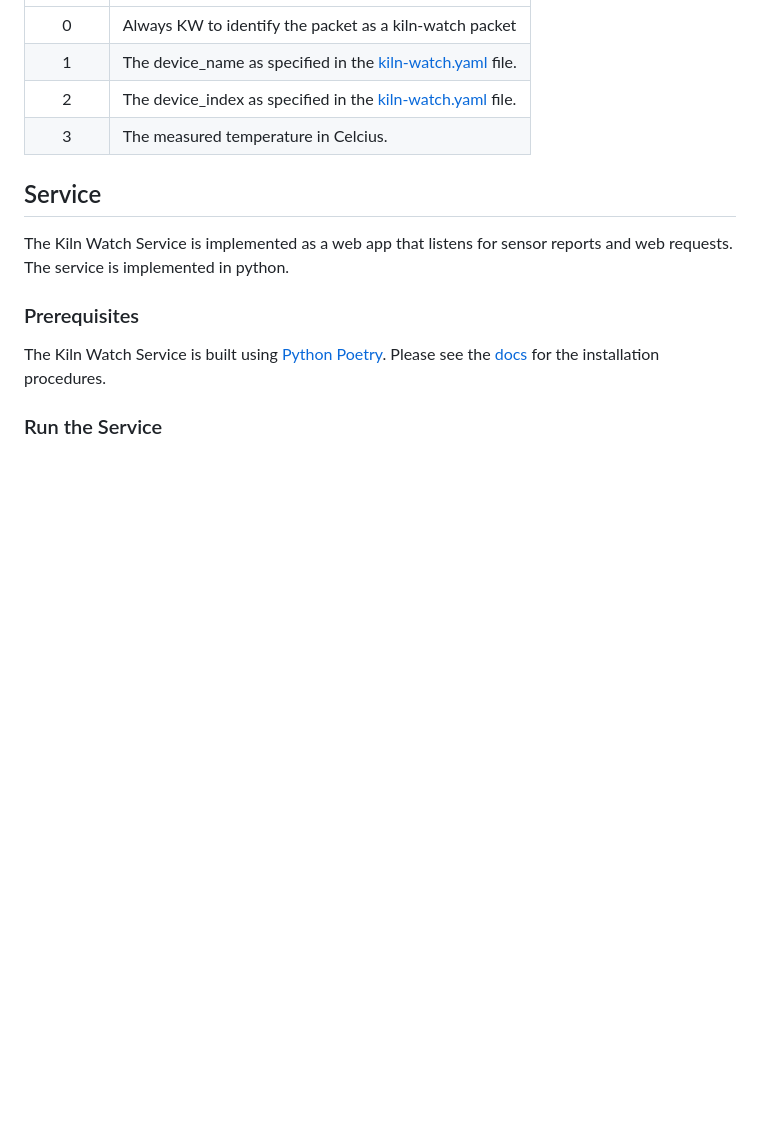
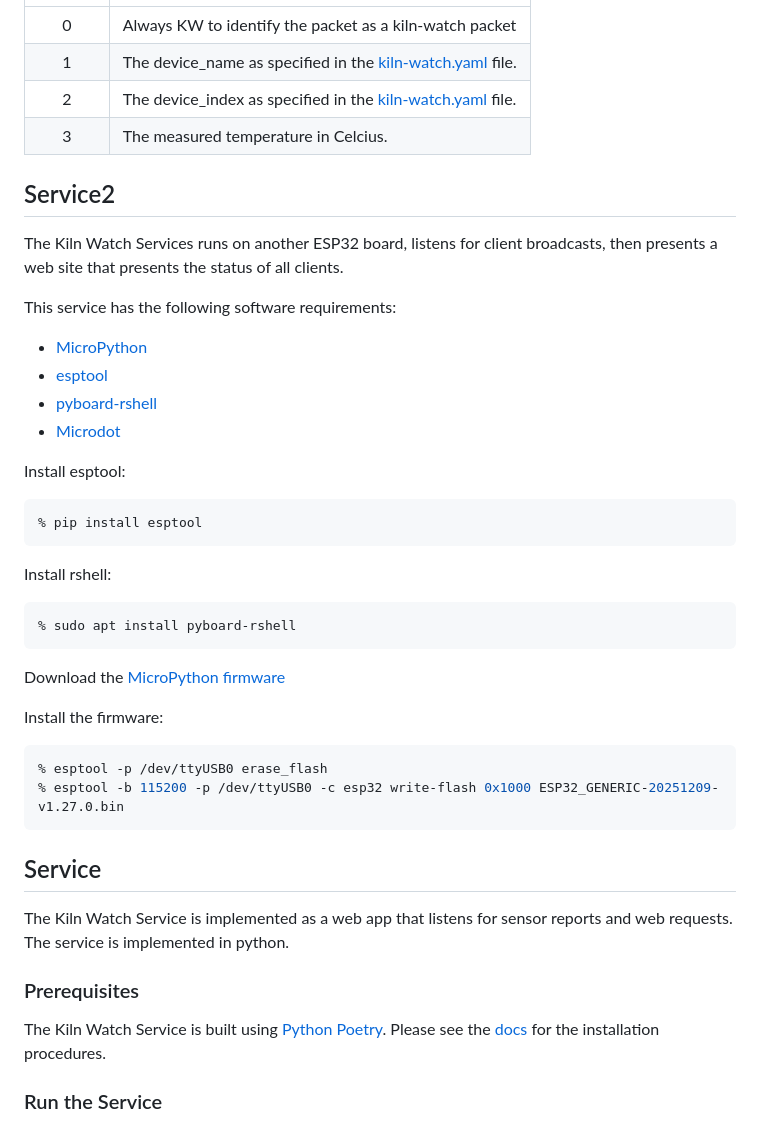
Before and after one commit to markpostal/kiln-watch, a Markdown page: README.md, the part around the change. Drawn GitHub-style; blank space fills up the shorter version.

Commit message:
Added second service which runs on another esp32 device

```diff
--- a/README.md
+++ b/README.md
@@ -166,6 +166,38 @@ The broadcast data is comma delimited with each position containing:
 |    2     | The device_index as specified in the [kiln-watch.yaml](kiln-watch.yaml) file. |
 |    3     | The measured temperature in Celcius.                                          |
 
+## Service2
+
+The Kiln Watch Services runs on another ESP32 board, listens for client broadcasts, then presents a web site that presents the status of all clients.
+
+This service has the following software requirements:
+
+- [MicroPython](https://micropython.org/)
+- [esptool](https://docs.espressif.com/projects/esptool/en/latest/esp32/installation.html)
+- [pyboard-rshell](https://github.com/dhylands/rshell)
+- [Microdot](https://microdot.readthedocs.io/en/latest/)
+
+Install esptool:
+
+~~~bash
+% pip install esptool
+~~~
+
+Install rshell:
+
+~~~bash
+% sudo apt install pyboard-rshell
+~~~
+
+Download  the [MicroPython firmware](https://micropython.org/download/ESP32_GENERIC/)
+
+Install the firmware:
+
+~~~bash
+% esptool -p /dev/ttyUSB0 erase_flash
+% esptool -b 115200 -p /dev/ttyUSB0 -c esp32 write-flash 0x1000 ESP32_GENERIC-20251209-v1.27.0.bin
+~~~
+
 ## Service
 
 The Kiln Watch Service is implemented as a web app that listens for sensor reports and web requests.  The service is implemented in python.
```
Also changed, not shown: images/Adafruit_Feather_v2.png (added), kiln_watch_service2/service_qr_code.png (added), kiln_watch_service2/service_qr_code_text.png (added), 14 other files.
